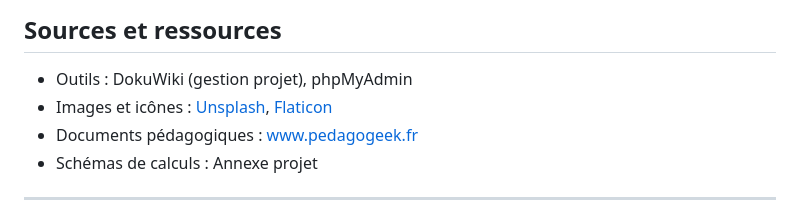
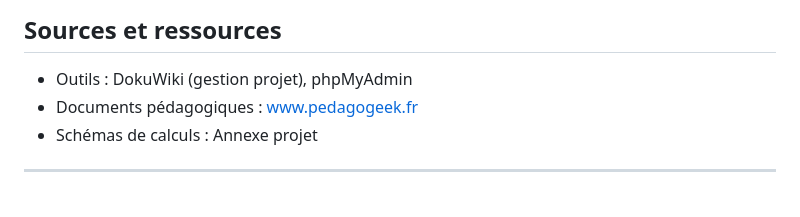
Before and after one commit to ethangomes8/Ethur, a Markdown page: README.md, the part around the change. GitHub-like rendering.

```diff
--- a/README.md
+++ b/README.md
@@ -110,7 +110,6 @@ Les services installés et configurés :
 ## Sources et ressources
 
 - Outils : DokuWiki (gestion projet), phpMyAdmin
-- Images et icônes : [Unsplash](https://unsplash.com), [Flaticon](https://www.flaticon.com)
 - Documents pédagogiques : www.pedagogeek.fr
 - Schémas de calculs : Annexe projet
 
```
